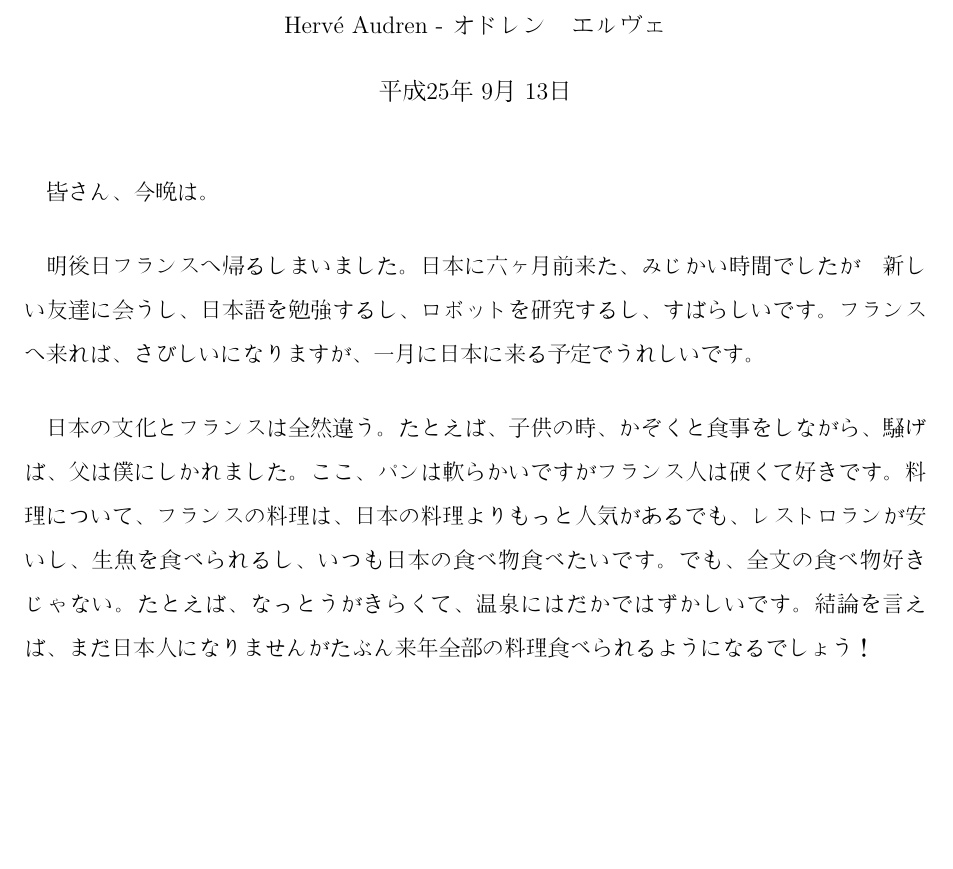
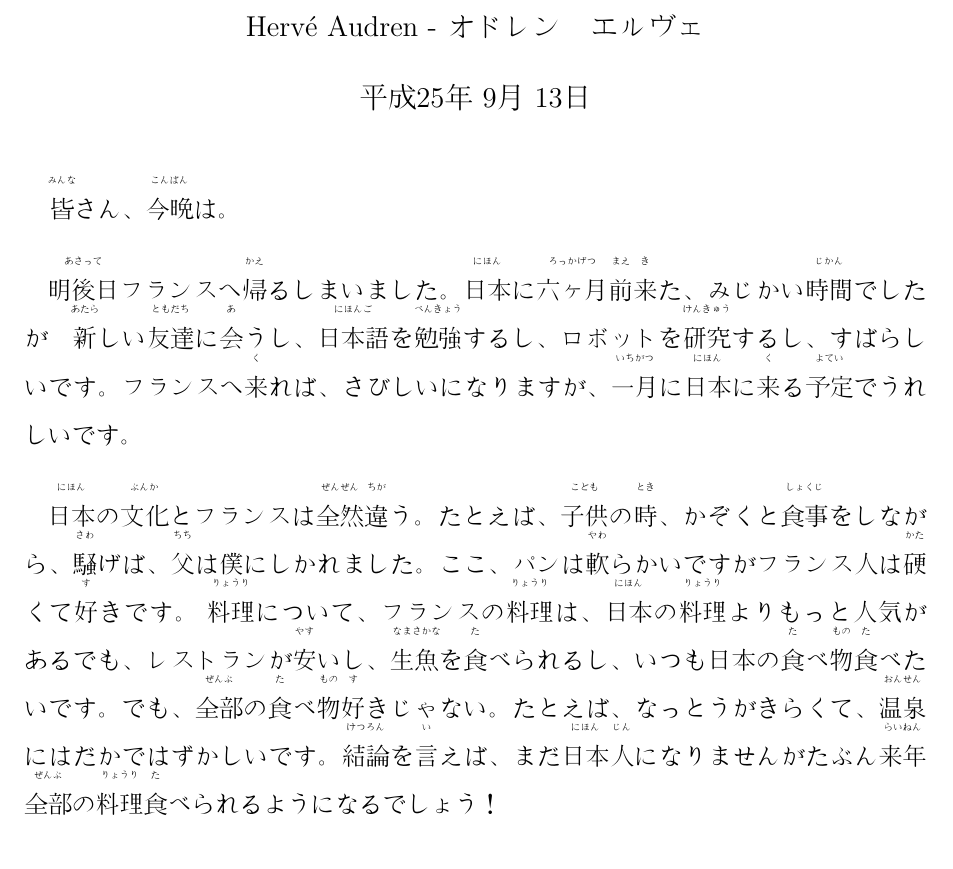
Before and after one commit to haudren/nihongo, a LaTeX document (speech/speech.tex): part of the page, cut so that both start at the same text, the shorter picture padded with empty space. Compiled offline with pdfLaTeX.

Commit message:
Switched everything to ruby (furigana)

```diff
--- a/speech/speech.tex
+++ b/speech/speech.tex
@@ -8,15 +8,16 @@
 \begin{document}
 \begin{CJK}{UTF8}{min}
-\doublespacing
+
+%\linespread{2}
 \author{Herv\'e Audren - オドレン　エルヴェ}
 \title{日本語のスピーチ}
 \date{平成25年 9月 13日}
 \maketitle
+\paragraph*{}\ruby{皆}{みんな}さん、\ruby{今晩}{こんばん}は。
+\paragraph*{}\ruby{明後日}{あさって}フランスへ\ruby{帰}{かえ}るしまいました。\ruby{日本}{にほん}に\ruby{六ヶ月}{ろっかげつ}\ruby{前}{まえ}\ruby{来}{き}た、みじかい\ruby{時間}{じかん}でしたが　\ruby{新}{あたら}しい\ruby{友達}{ともだち}に\ruby{会}{あ}うし、\ruby{日本語}{にほんご}を\ruby{勉強}{べんきょう}するし、ロボットを\ruby{研究}{けんきゅう}するし、すばらしいです。フランスへ\ruby{来}{く}れば、さびしいになりますが、\ruby{一月}{いちがつ}に\ruby{日本}{にほん}に\ruby{来}{く}る\ruby{予定}{よてい}でうれしいです。
 
-\paragraph*{}皆さん、今晩は。
-\paragraph*{}明後日フランスへ帰るしまいました。日本に六ヶ月前来た、みじかい時間でしたが　新しい友達に会うし、日本語を勉強するし、ロボットを研究するし、すばらしいです。フランスへ来れば、さびしいになりますが、一月に日本に来る予定でうれしいです。
-
-\paragraph*{}日本の文化とフランスは全然違う。たとえば、子供の時、かぞくと食事をしながら、騒げば、父は僕にしかれました。ここ、パンは軟らかいですがフランス人は硬くて好きです。料理について、フランスの料理は、日本の料理よりもっと人気があるでも、レストロランが安いし、生魚を食べられるし、いつも日本の食べ物食べたいです。でも、全文の食べ物好きじゃない。たとえば、なっとうがきらくて、温泉にはだかではずかしいです。結論を言えば、まだ日本人になりませんがたぶん来年全部の料理食べられるようになるでしょう！
+\paragraph*{}\ruby{日本}{にほん}の\ruby{文化}{ぶんか}とフランスは\ruby{全然}{ぜんぜん}\ruby{違}{ちが}う。たとえば、\ruby{子供}{こども}の\ruby{時}{とき}、かぞくと\ruby{食事}{しょくじ}をしながら、\ruby{騒}{さわ}げば、\ruby{父}{ちち}は僕にしかれました。ここ、パンは\ruby{軟}{やわ}らかいですがフランス人は\ruby{硬}{かた}くて\ruby{好}{す}きです。
+\ruby{料理}{りょうり}について、フランスの\ruby{料理}{りょうり}は、\ruby{日本}{にほん}の\ruby{料理}{りょうり}よりもっと人気があるでも、レストランが\ruby{安}{やす}いし、\ruby{生}{なま}\ruby{魚}{さかな}を\ruby{食}{た}べられるし、いつも日本の\ruby{食}{た}べ\ruby{物}{もの}\ruby{食}{た}べたいです。でも、\ruby{全部}{ぜんぶ}の\ruby{食}{た}べ\ruby{物}{もの}\ruby{好}{す}きじゃない。たとえば、なっとうがきらくて、\ruby{温泉}{おんせん}にはだかではずかしいです。\ruby{結論}{けつろん}を\ruby{言}{い}えば、まだ\ruby{日本}{にほん}\ruby{人}{じん}になりませんがたぶん\ruby{来年}{らいねん}\ruby{全部}{ぜんぶ}の\ruby{料理}{りょうり}\ruby{食}{た}べられるようになるでしょう！
 
 \paragraph*{}ありがとうございました！
 
```
Also changed, not shown: speech/speech.pdf, speech/speech.tex (6 more changed lines).
